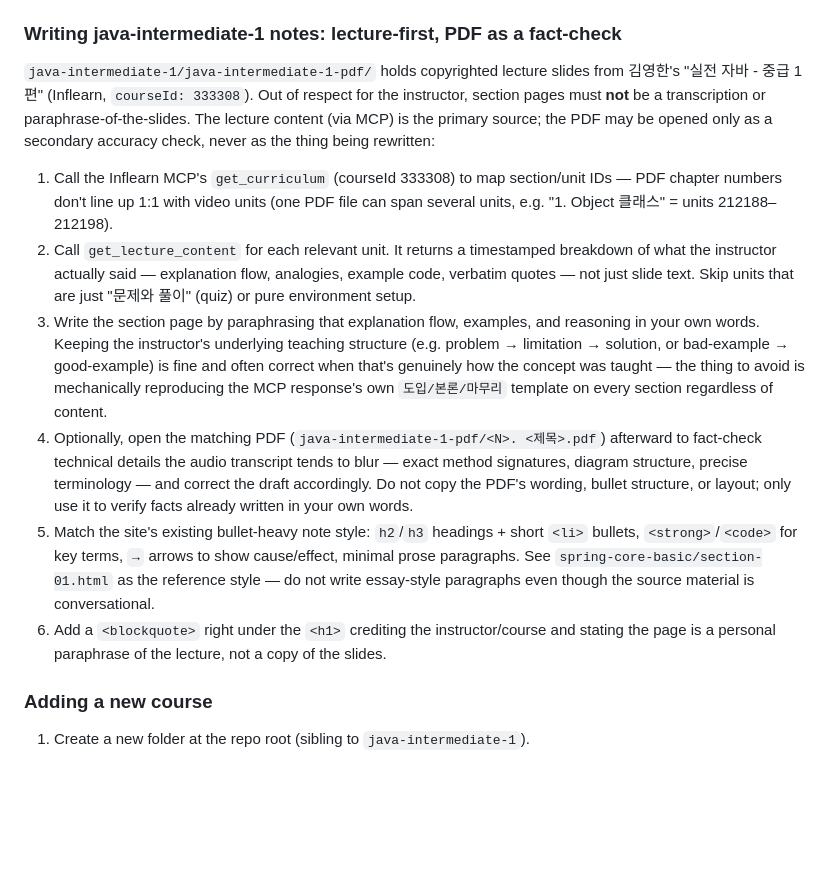
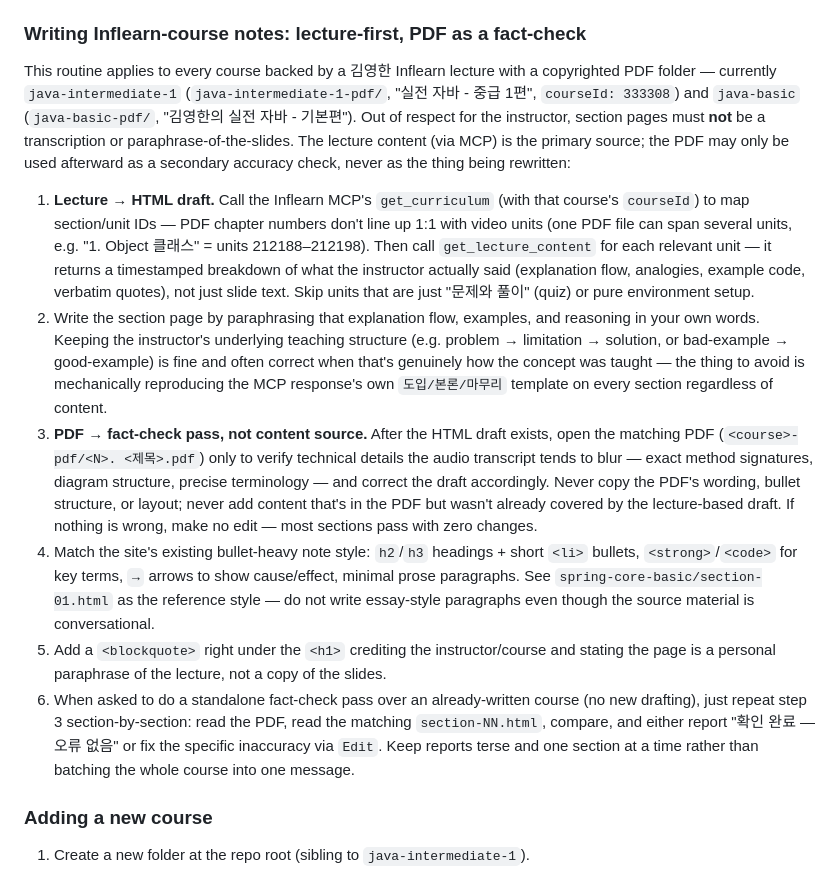
Before and after one commit to leesg619/my-study, a Markdown page: CLAUDE.md, the part around the change. GitHub-like rendering; blank space fills up the shorter version.

Commit message:
generalize Inflearn lecture-first note-writing routine to all courses
CLAUDE.md's PDF-fact-check workflow was scoped only to java-intermediate-1,
but java-basic follows the same routine. Document it as a general pattern
and add a step for standalone fact-check passes over already-written courses.

Co-Authored-By: Claude Sonnet 5 <noreply@anthropic.com>

```diff
--- a/CLAUDE.md
+++ b/CLAUDE.md
@@ -31,16 +31,16 @@ Pure static HTML/CSS/vanilla JS, no build step, no bundler, no npm — every pag
 3. Fill in the content (plain `h2`/`h3`/`ul`/`pre code`/`blockquote` — no markdown).
 4. Append `{ id, title, href }` to that course's `sections.js`.
 
-### Writing java-intermediate-1 notes: lecture-first, PDF as a fact-check
+### Writing Inflearn-course notes: lecture-first, PDF as a fact-check
 
-`java-intermediate-1/java-intermediate-1-pdf/` holds copyrighted lecture slides from 김영한's "실전 자바 - 중급 1편" (Inflearn, `courseId: 333308`). Out of respect for the instructor, section pages must **not** be a transcription or paraphrase-of-the-slides. The lecture content (via MCP) is the primary source; the PDF may be opened only as a secondary accuracy check, never as the thing being rewritten:
+This routine applies to every course backed by a 김영한 Inflearn lecture with a copyrighted PDF folder — currently `java-intermediate-1` (`java-intermediate-1-pdf/`, "실전 자바 - 중급 1편", `courseId: 333308`) and `java-basic` (`java-basic-pdf/`, "김영한의 실전 자바 - 기본편"). Out of respect for the instructor, section pages must **not** be a transcription or paraphrase-of-the-slides. The lecture content (via MCP) is the primary source; the PDF may only be used afterward as a secondary accuracy check, never as the thing being rewritten:
 
-1. Call the Inflearn MCP's `get_curriculum` (courseId 333308) to map section/unit IDs — PDF chapter numbers don't line up 1:1 with video units (one PDF file can span several units, e.g. "1. Object 클래스" = units 212188–212198).
-2. Call `get_lecture_content` for each relevant unit. It returns a timestamped breakdown of what the instructor actually said — explanation flow, analogies, example code, verbatim quotes — not just slide text. Skip units that are just "문제와 풀이" (quiz) or pure environment setup.
-3. Write the section page by paraphrasing that explanation flow, examples, and reasoning in your own words. Keeping the instructor's underlying teaching structure (e.g. problem → limitation → solution, or bad-example → good-example) is fine and often correct when that's genuinely how the concept was taught — the thing to avoid is mechanically reproducing the MCP response's own `도입/본론/마무리` template on every section regardless of content.
-4. Optionally, open the matching PDF (`java-intermediate-1-pdf/<N>. <제목>.pdf`) afterward to fact-check technical details the audio transcript tends to blur — exact method signatures, diagram structure, precise terminology — and correct the draft accordingly. Do not copy the PDF's wording, bullet structure, or layout; only use it to verify facts already written in your own words.
-5. Match the site's existing bullet-heavy note style: `h2`/`h3` headings + short `<li>` bullets, `<strong>`/`<code>` for key terms, `→` arrows to show cause/effect, minimal prose paragraphs. See `spring-core-basic/section-01.html` as the reference style — do not write essay-style paragraphs even though the source material is conversational.
-6. Add a `<blockquote>` right under the `<h1>` crediting the instructor/course and stating the page is a personal paraphrase of the lecture, not a copy of the slides.
+1. **Lecture → HTML draft.** Call the Inflearn MCP's `get_curriculum` (with that course's `courseId`) to map section/unit IDs — PDF chapter numbers don't line up 1:1 with video units (one PDF file can span several units, e.g. "1. Object 클래스" = units 212188–212198). Then call `get_lecture_content` for each relevant unit — it returns a timestamped breakdown of what the instructor actually said (explanation flow, analogies, example code, verbatim quotes), not just slide text. Skip units that are just "문제와 풀이" (quiz) or pure environment setup.
+2. Write the section page by paraphrasing that explanation flow, examples, and reasoning in your own words. Keeping the instructor's underlying teaching structure (e.g. problem → limitation → solution, or bad-example → good-example) is fine and often correct when that's genuinely how the concept was taught — the thing to avoid is mechanically reproducing the MCP response's own `도입/본론/마무리` template on every section regardless of content.
+3. **PDF → fact-check pass, not content source.** After the HTML draft exists, open the matching PDF (`<course>-pdf/<N>. <제목>.pdf`) only to verify technical details the audio transcript tends to blur — exact method signatures, diagram structure, precise terminology — and correct the draft accordingly. Never copy the PDF's wording, bullet structure, or layout; never add content that's in the PDF but wasn't already covered by the lecture-based draft. If nothing is wrong, make no edit — most sections pass with zero changes.
+4. Match the site's existing bullet-heavy note style: `h2`/`h3` headings + short `<li>` bullets, `<strong>`/`<code>` for key terms, `→` arrows to show cause/effect, minimal prose paragraphs. See `spring-core-basic/section-01.html` as the reference style — do not write essay-style paragraphs even though the source material is conversational.
+5. Add a `<blockquote>` right under the `<h1>` crediting the instructor/course and stating the page is a personal paraphrase of the lecture, not a copy of the slides.
+6. When asked to do a standalone fact-check pass over an already-written course (no new drafting), just repeat step 3 section-by-section: read the PDF, read the matching `section-NN.html`, compare, and either report "확인 완료 — 오류 없음" or fix the specific inaccuracy via `Edit`. Keep reports terse and one section at a time rather than batching the whole course into one message.
 
 ### Adding a new course
 
```
